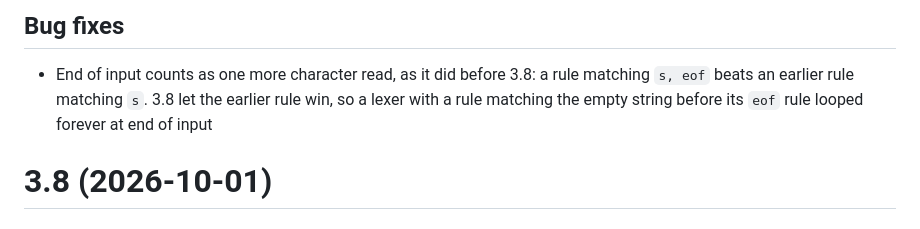
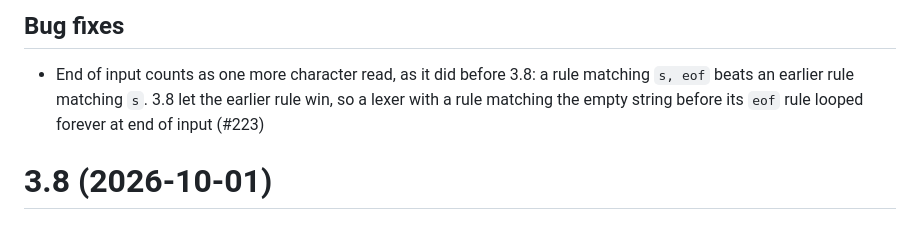
Before and after one commit to ocaml-community/sedlex, a Markdown page: CHANGES.md, the part around the change. GitHub-like rendering.

Commit message:
Reference the pull request in the changelog
Co-Authored-By: Claude Fable 5.1 <noreply@anthropic.com>

```diff
--- a/CHANGES.md
+++ b/CHANGES.md
@@ -4,7 +4,7 @@
 - End of input counts as one more character read, as it did before 3.8: a rule
   matching `s, eof` beats an earlier rule matching `s`. 3.8 let the earlier
   rule win, so a lexer with a rule matching the empty string before its `eof`
-  rule looped forever at end of input
+  rule looped forever at end of input (#223)
 
 # 3.8 (2026-10-01)
 
```
